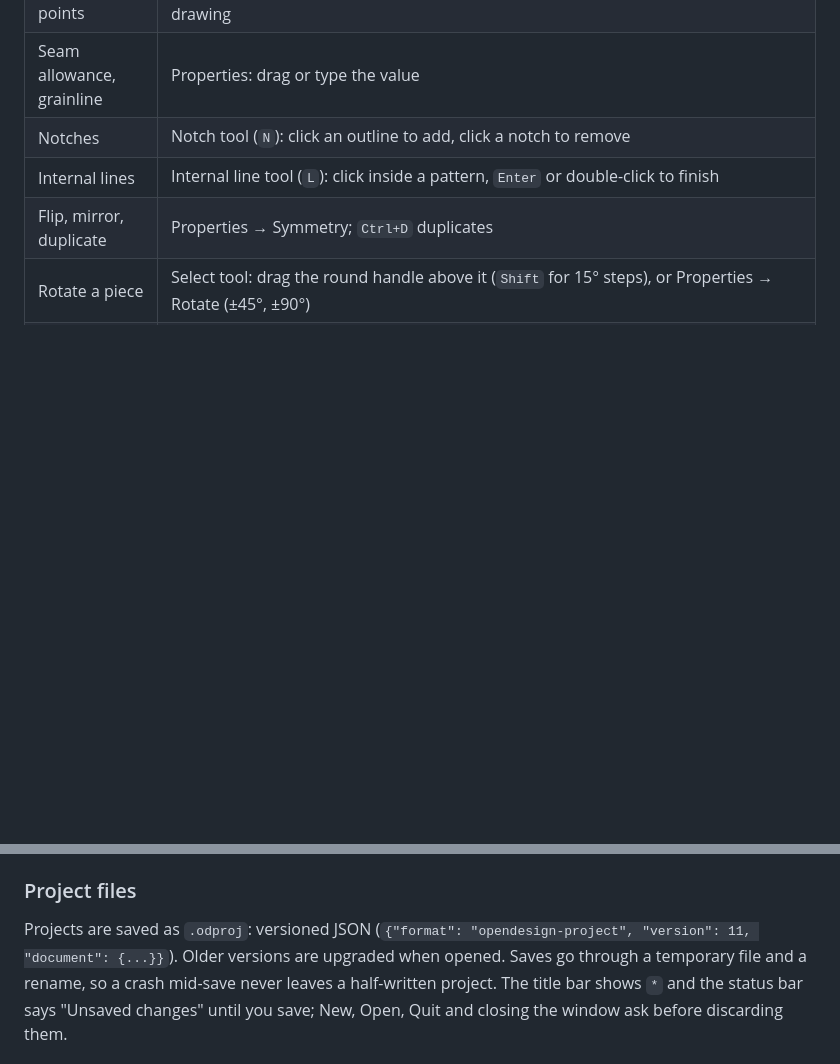
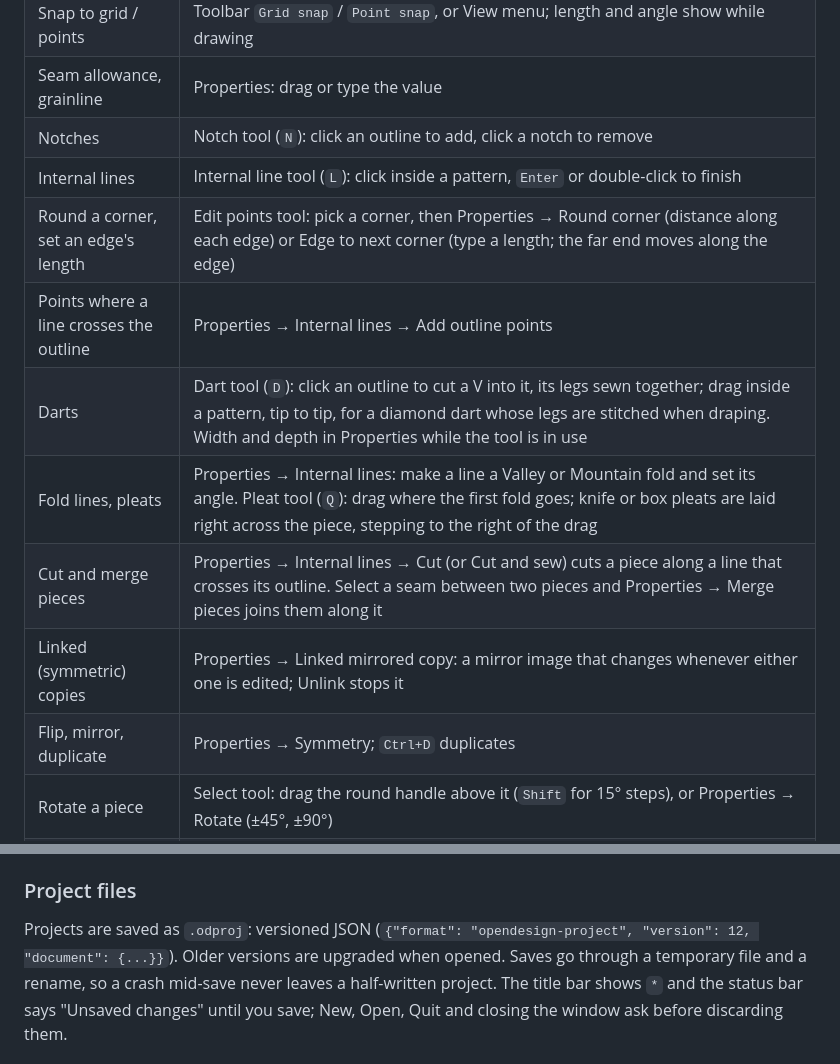
Before and after one commit to kiranraaj19/opendesign, a Markdown page: README.md, 2 parts joined by grey strips. Drawn GitHub-style; blank space fills up the shorter version.

Commit message:
README: Phase 3 darts, pleats and pattern editing
Co-Authored-By: Claude Opus 5.5 <noreply@anthropic.com>

```diff
--- a/README.md
+++ b/README.md
@@ -46,6 +46,12 @@ without this step.
 | Seam allowance, grainline | Properties: drag or type the value |
 | Notches | Notch tool (`N`): click an outline to add, click a notch to remove |
 | Internal lines | Internal line tool (`L`): click inside a pattern, `Enter` or double-click to finish |
+| Round a corner, set an edge's length | Edit points tool: pick a corner, then Properties → Round corner (distance along each edge) or Edge to next corner (type a length; the far end moves along the edge) |
+| Points where a line crosses the outline | Properties → Internal lines → Add outline points |
+| Darts | Dart tool (`D`): click an outline to cut a V into it, its legs sewn together; drag inside a pattern, tip to tip, for a diamond dart whose legs are stitched when draping. Width and depth in Properties while the tool is in use |
+| Fold lines, pleats | Properties → Internal lines: make a line a Valley or Mountain fold and set its angle. Pleat tool (`Q`): drag where the first fold goes; knife or box pleats are laid right across the piece, stepping to the right of the drag |
+| Cut and merge pieces | Properties → Internal lines → Cut (or Cut and sew) cuts a piece along a line that crosses its outline. Select a seam between two pieces and Properties → Merge pieces joins them along it |
+| Linked (symmetric) copies | Properties → Linked mirrored copy: a mirror image that changes whenever either one is edited; Unlink stops it |
 | Flip, mirror, duplicate | Properties → Symmetry; `Ctrl+D` duplicates |
 | Rotate a piece | Select tool: drag the round handle above it (`Shift` for 15° steps), or Properties → Rotate (±45°, ±90°) |
 | Cut, copy, paste | `Ctrl+X` / `Ctrl+C` / `Ctrl+V` (or Edit menu): copies keep the seams and tacks between them; `Ctrl+Shift+V` pastes a mirror image beside them |
@@ -80,7 +86,7 @@ the default arrangement.
 ### Project files
 
 Projects are saved as `.odproj`: versioned JSON
-(`{"format": "opendesign-project", "version": 11, "document": {...}}`).
+(`{"format": "opendesign-project", "version": 12, "document": {...}}`).
 Older versions are upgraded when opened.
 Saves go through a temporary file and a rename, so a crash mid-save never
 leaves a half-written project. The title bar shows `*` and the status bar
```
